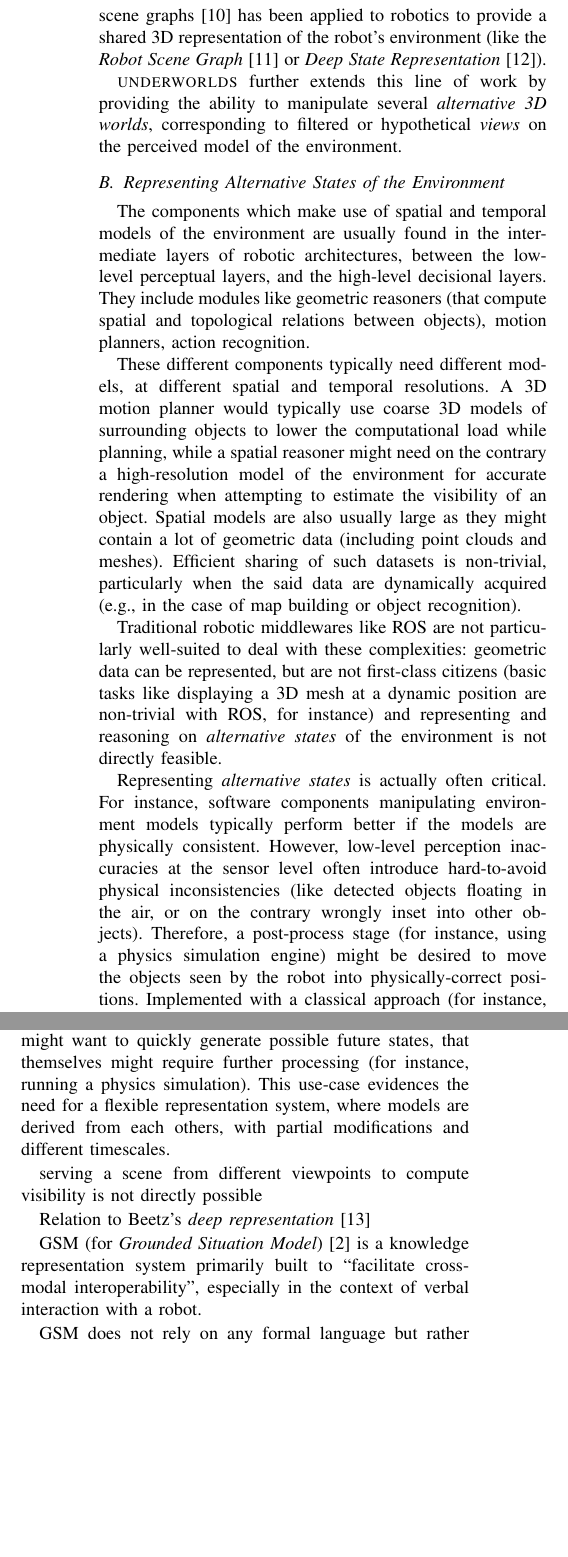
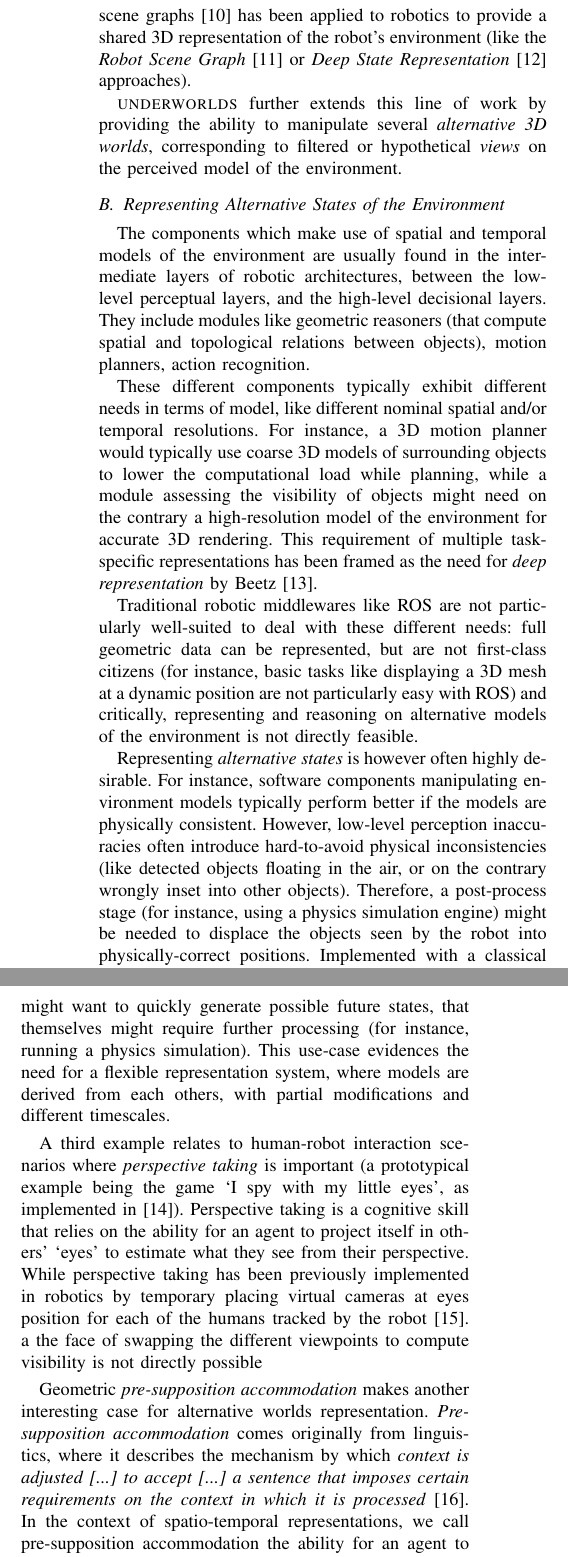
Before and after one commit to severin-lemaignan/iros2017-underworlds, a LaTeX paper (paper.tex): two parts of the columns of page 2 of 6, joined at a grey line, cut so that both start at the same text, the shorter picture padded with empty space. Compiled offline with pdfLaTeX.

Commit message:
More work on intro

```diff
--- a/paper.tex
+++ b/paper.tex
@@ -156,7 +156,7 @@ on offering a shared and distributed representation within the robot's software
 architecture. Previous work on distributed scene graphs~\cite{naef2003blue} has
 been applied to robotics to provide a shared 3D representation of the robot's
 environment (like the \emph{Robot Scene Graph}~\cite{blumenthal2013scene} or
-\emph{Deep State Representation}~\cite{bustos2016unified}).
+\emph{Deep State Representation}~\cite{bustos2016unified} approaches).
 
 \uwds further extends this line of work by providing the ability to manipulate
 several \emph{alternative 3D worlds}, corresponding to filtered or hypothetical
@@ -171,29 +171,33 @@ the low-level perceptual layers, and the high-level decisional layers. They
 include modules like geometric reasoners (that compute spatial and topological
 relations between objects), motion planners, action recognition.
 
-These different components typically need different models, at different spatial
-and temporal resolutions. A 3D motion planner would typically use coarse 3D
-models of surrounding objects to lower the computational load while planning,
-while a spatial reasoner might need on the contrary a high-resolution model of
-the environment for accurate rendering when attempting to estimate the
-visibility of an object. Spatial models are also usually large as they might
-contain a lot of geometric data (including point clouds and meshes). Efficient
-sharing of such datasets is non-trivial, particularly when the said data are
-dynamically acquired (\eg in the case of map building or object recognition).
+These different components typically exhibit different needs in terms of model,
+like different nominal spatial and/or temporal resolutions. For instance, a 3D
+motion planner would typically use coarse 3D models of surrounding objects to
+lower the computational load while planning, while a module assessing the
+visibility of objects might need on the contrary a high-resolution model of the
+environment for accurate 3D rendering. This requirement of multiple
+task-specific representations has been framed as the need for \emph{deep
+representation} by Beetz~\cite{beetz2010towards}.
+
+%Spatial models are also usually large as they might
+%contain a lot of geometric data (including point clouds and meshes). Efficient
+%real-time sharing of such datasets is non-trivial, particularly when the said
+%data is changing (\eg in the case of map building or object recognition).
 
 Traditional robotic middlewares like ROS are not particularly well-suited to
-deal with these complexities: geometric data can be represented, but are not
-first-class citizens (basic tasks like displaying a 3D mesh at a dynamic
-position are non-trivial with ROS, for instance) and representing and reasoning
-on \emph{alternative states} of the environment is not directly feasible.
+deal with these different needs: full geometric data can be represented, but are not
+first-class citizens (for instance, basic tasks like displaying a 3D mesh at a dynamic
+position are not particularly easy with ROS) and critically, representing and reasoning
+on alternative models of the environment is not directly feasible.
 
-Representing \emph{alternative states} is actually often critical. For instance,
+Representing \emph{alternative states} is however often highly desirable. For instance,
 software components manipulating environment models typically perform better if
 the models are physically consistent. However, low-level perception inaccuracies
-at the sensor level often introduce hard-to-avoid physical inconsistencies (like
+often introduce hard-to-avoid physical inconsistencies (like
 detected objects floating in the air, or on the contrary wrongly inset into
 other objects). Therefore, a post-process stage (for instance, using a physics
-simulation engine) might be desired to move the objects seen
+simulation engine) might be needed to displace the objects seen
 by the robot into physically-correct positions. Implemented with a classical
 approach (for instance, using ROS TF frames), we would get an object {\tt book}
 located at the frame {\tt book\_frame}, and a secondary frame {\tt
@@ -210,20 +214,21 @@ simulation). This use-case evidences the need for a flexible representation
 system, where models are derived from each others, with partial modifications
 and different timescales.
 
+A third example relates to human-robot interaction scenarios where \emph{perspective
+taking} is important (a prototypical example being the game `I spy with my
+little eyes', as implemented in~\cite{ros2010which}). Perspective taking is a
+cognitive skill that relies on the ability for an agent to project itself in
+others' `eyes' to estimate what they see from their perspective. While
+perspective taking has been previously implemented in robotics by temporary placing
+virtual cameras at eyes position for each of the humans tracked by the
+robot~\cite{ros2010solving}. a the face of  swapping the different viewpoints
+to compute visibility is not directly possible
 
-serving a scene from
-different viewpoints to compute visibility is not directly possible
-
-Relation to Beetz's \emph{deep representation}~\cite{beetz2010towards}
-
-GSM (for \emph{Grounded Situation Model})~\cite{Mavridis2006} is a knowledge
-representation system primarily built to ``facilitate cross-modal
-interoperability'',  especially in the context of verbal interaction with a
-robot.
-
-GSM does not rely on any formal language but rather on a layered data structure
-(figure~\ref{fig|gsm}) that organises the surrounding world into agents and
-relations between agents.  Each agent (any animate or inanimate object) is
-attached to a physical model (made of \emph{body parts} that have properties
-like their position, color, etc.) and a mental model (which is a recursively
-embedded GSM, thus allowing a sort of theory of mind).
+Geometric \emph{pre-supposition accommodation} makes another interesting case
+for alternative worlds representation. \emph{Pre-supposition accommodation}
+comes originally from linguistics, where it describes the mechanism by which
+\emph{context is adjusted [...] to accept [...] a sentence that imposes certain
+requirements on the context in which it is
+processed}~\cite{vonfintel2008presupposition}. In the context of spatio-temporal
+representations, we call pre-supposition accommodation the ability for an agent
+to adjust its model so that it matches some external contextual constraint. For
@@ -230,7 +243,2 @@ embedded GSM, thus allowing a sort of theory of mind).
 
 
-Properties are represented in three layers: a stochastic representation, close
-to sensory percepts, a \emph{continuous single-valued} encoding of the
-stochastic model, and a discrete, categorical model.
-
-One notable feature of GSM is the \emph{bidirectionality} of the grounding
@@ -243,6 +245,3 @@ basically enable the knowledge representation system of the robot to
-GSM also features several strategies for managing time and events.
-\emph{Moments} are created by storing timestamped snap-shots of GSM, and
-\emph{event classifiers} allow to define and detect events.
 
 
 \subsection{Relation to existing robotic middlewares}
```
Also changed, not shown: bibliography.bib (+50 -0 lines), paper.tex (20 more changed lines).
